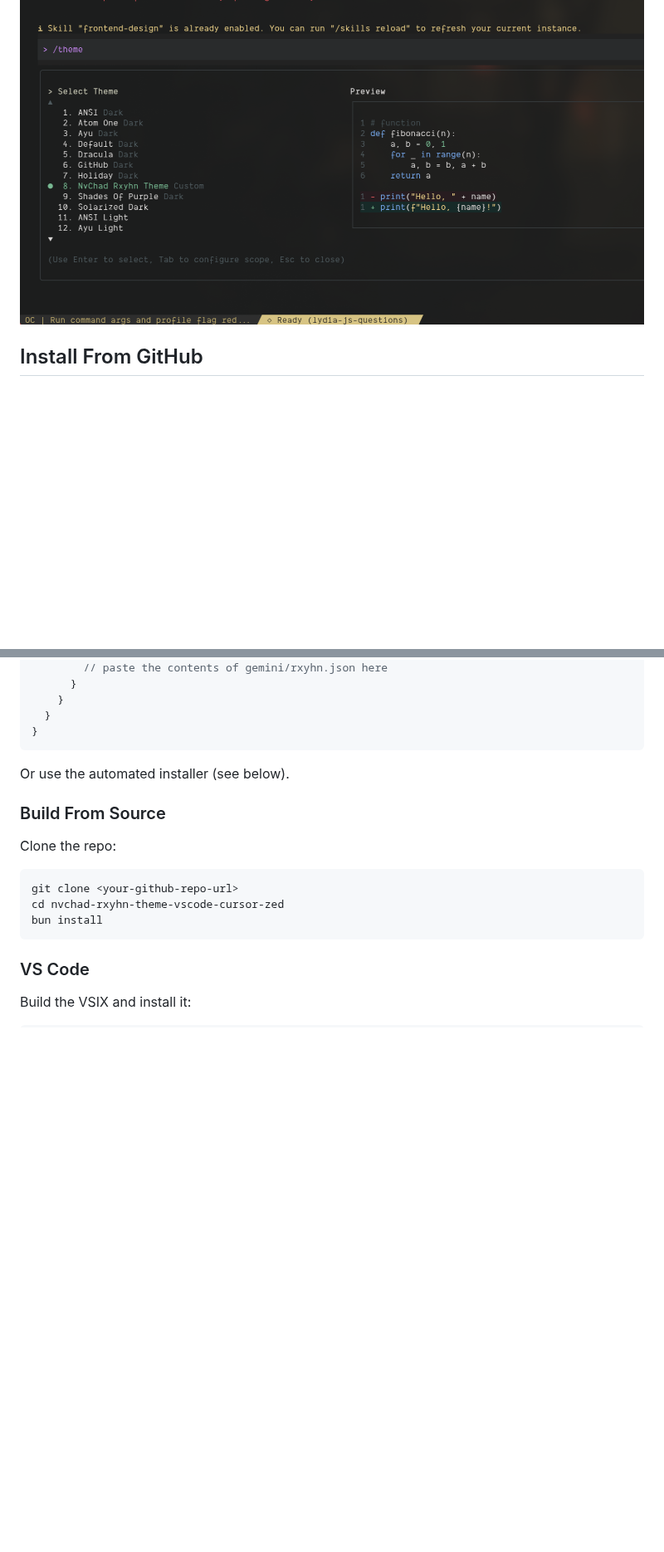
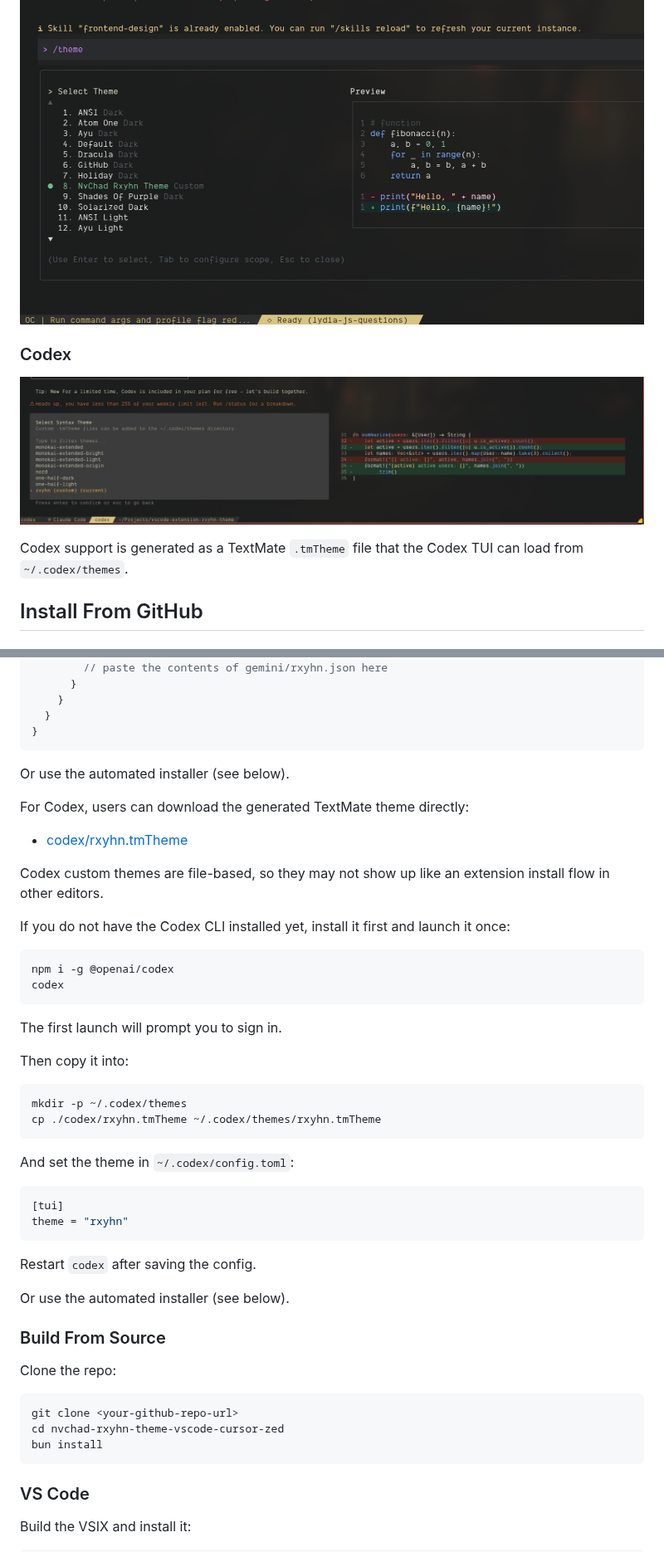
Before and after one commit to KitsuneKode/nvchad-themes, a Markdown page: README.md, 2 parts joined by grey strips. Shown at 83% size. GitHub-like rendering; pictures changed too: public/codex.png (added); blank space fills up the shorter version.

````diff
--- a/README.md
+++ b/README.md
@@ -19,6 +19,12 @@ Search-friendly port of the famous `rxyhn` look for VS Code, Cursor, Zed, OpenCo
 ### Gemini CLI
 
 ![Gemini CLI preview](./public/gemini.png)
+
+### Codex
+
+![Codex preview](./public/codex.png)
+
+Codex support is generated as a TextMate `.tmTheme` file that the Codex TUI can load from `~/.codex/themes`.
 
 ## Install From GitHub
 
@@ -88,6 +94,39 @@ And register the theme in `~/.gemini/settings.json`:
   }
 }
 ```
+
+Or use the automated installer (see below).
+
+For Codex, users can download the generated TextMate theme directly:
+
+- [codex/rxyhn.tmTheme](./codex/rxyhn.tmTheme)
+
+Codex custom themes are file-based, so they may not show up like an extension install flow in other editors.
+
+If you do not have the Codex CLI installed yet, install it first and launch it once:
+
+```bash
+npm i -g @openai/codex
+codex
+```
+
+The first launch will prompt you to sign in.
+
+Then copy it into:
+
+```bash
+mkdir -p ~/.codex/themes
+cp ./codex/rxyhn.tmTheme ~/.codex/themes/rxyhn.tmTheme
+```
+
+And set the theme in `~/.codex/config.toml`:
+
+```toml
+[tui]
+theme = "rxyhn"
+```
+
+Restart `codex` after saving the config.
 
 Or use the automated installer (see below).
 
````
Also changed, not shown: other parts of README.md (+43 -2 lines), AGENTS.md (+5 -1 lines), 5 other files.
